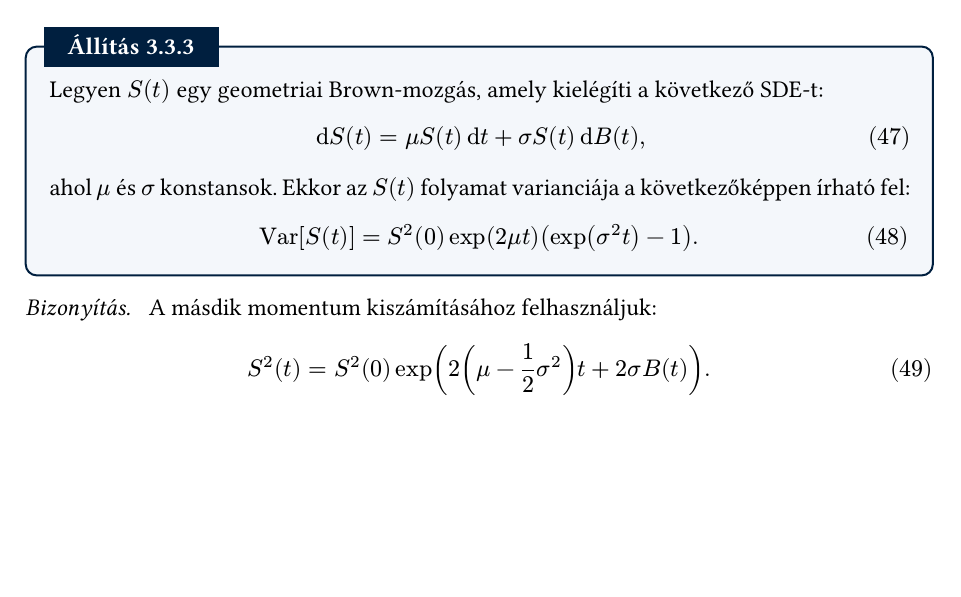
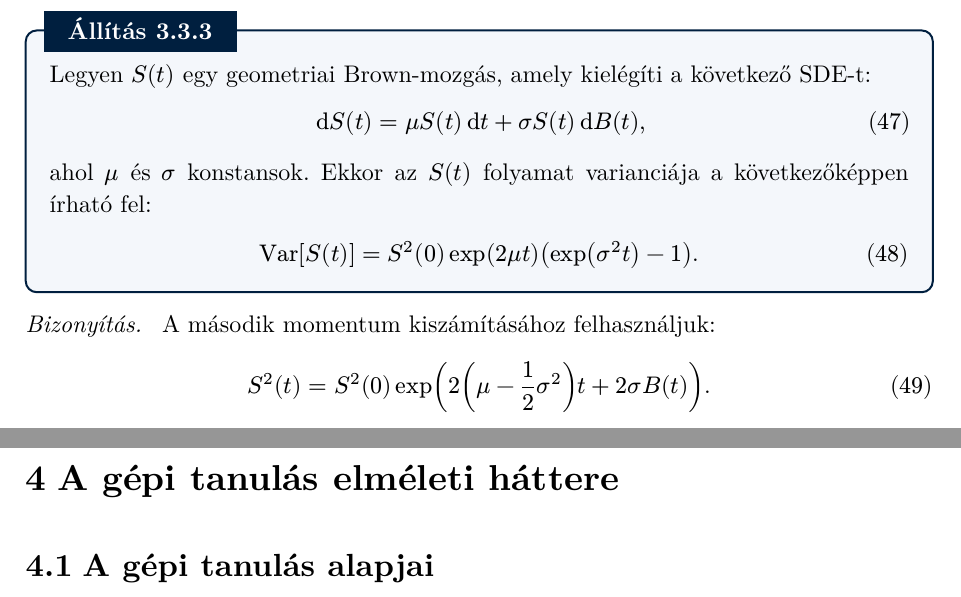
Before and after one commit to enikogyorfi/Szakdolgozat, a Typst document (docs/Szakdolgozat docs/Irodalmi_bevezetes.typ): part of page 14 of 15 before the commit and two parts of pages 14 and 15 of 16 after it, the two joined at a grey line, cut so that both start at the same text, the shorter picture padded with empty space. The pictures show the PDF file docs/Szakdolgozat docs/Irodalmi_bevezetes.pdf that the author committed with the source.

Commit message:
Correct Hungarian terminology in Irodalmi_bevezetes.typ and add new section on machine learning fundamentals

```diff
--- a/docs/Szakdolgozat docs/Irodalmi_bevezetes.typ
+++ b/docs/Szakdolgozat docs/Irodalmi_bevezetes.typ
@@ -559,7 +559,7 @@ lognormális eloszlású.]
 ] <prop_gbm_variance>
 
 #proof[
-A másdik momentum kiszámításához felhasználjuk:
+A második momentum kiszámításához felhasználjuk:
 $  S^2(t) = S^2(0) exp(2(mu - 1/2 sigma^2)t + 2 sigma B(t)).
 $
 Ekkor:
@@ -586,6 +586,10 @@ $
 
 
 #pagebreak()
+= A gépi tanulás elméleti háttere
+== A gépi tanulás alapjai
+
+#pagebreak()
 = Irodalomjegyzék
 
 #bibliography("reference.bib", full: true, title:none)
```
Also changed, not shown: docs/Irodalmi_bevezetes.pdf (deleted), docs/Szakdolgozat docs/Irodalmi_bevezetes.pdf.
